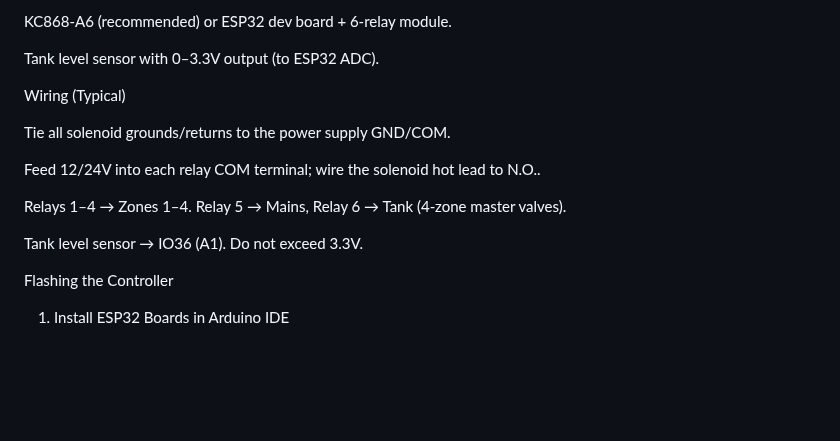
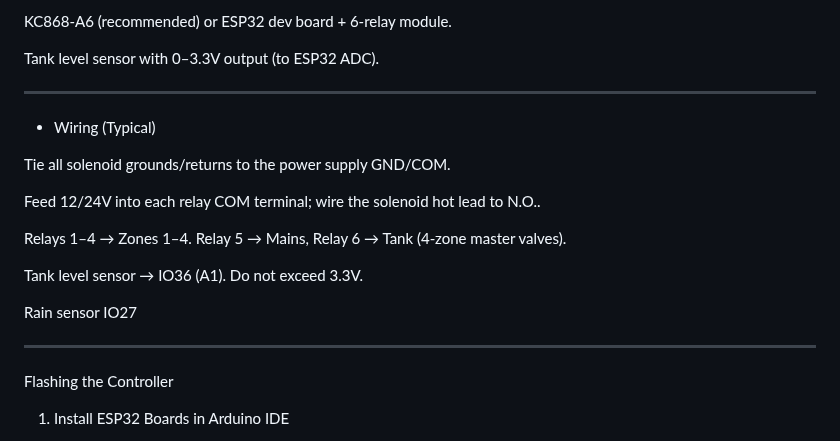
Before and after one commit to numerik11/ESP32-Irrigation-Control, a Markdown page: README.md, the part around one of its changes. Drawn GitHub-style; blank space fills up the shorter version.

```diff
--- a/README.md
+++ b/README.md
@@ -75,7 +77,9 @@ KC868-A6 (recommended) or ESP32 dev board + 6-relay module.
 
 Tank level sensor with 0–3.3V output (to ESP32 ADC).
 
-Wiring (Typical)
+--------------------------------------------------------------------------------------------------------------------
+
+- Wiring (Typical)
 
 Tie all solenoid grounds/returns to the power supply GND/COM.
 
@@ -84,6 +88,10 @@ Feed 12/24V into each relay COM terminal; wire the solenoid hot lead to N.O..
 Relays 1–4 → Zones 1–4. Relay 5 → Mains, Relay 6 → Tank (4-zone master valves).
 
 Tank level sensor → IO36 (A1). Do not exceed 3.3V.
+
+Rain sensor IO27
+
+--------------------------------------------------------------------------------------------------------------------
 
 Flashing the Controller
 1) Install ESP32 Boards in Arduino IDE
```
Also changed, not shown: other parts of README.md (+5 -3 lines).
